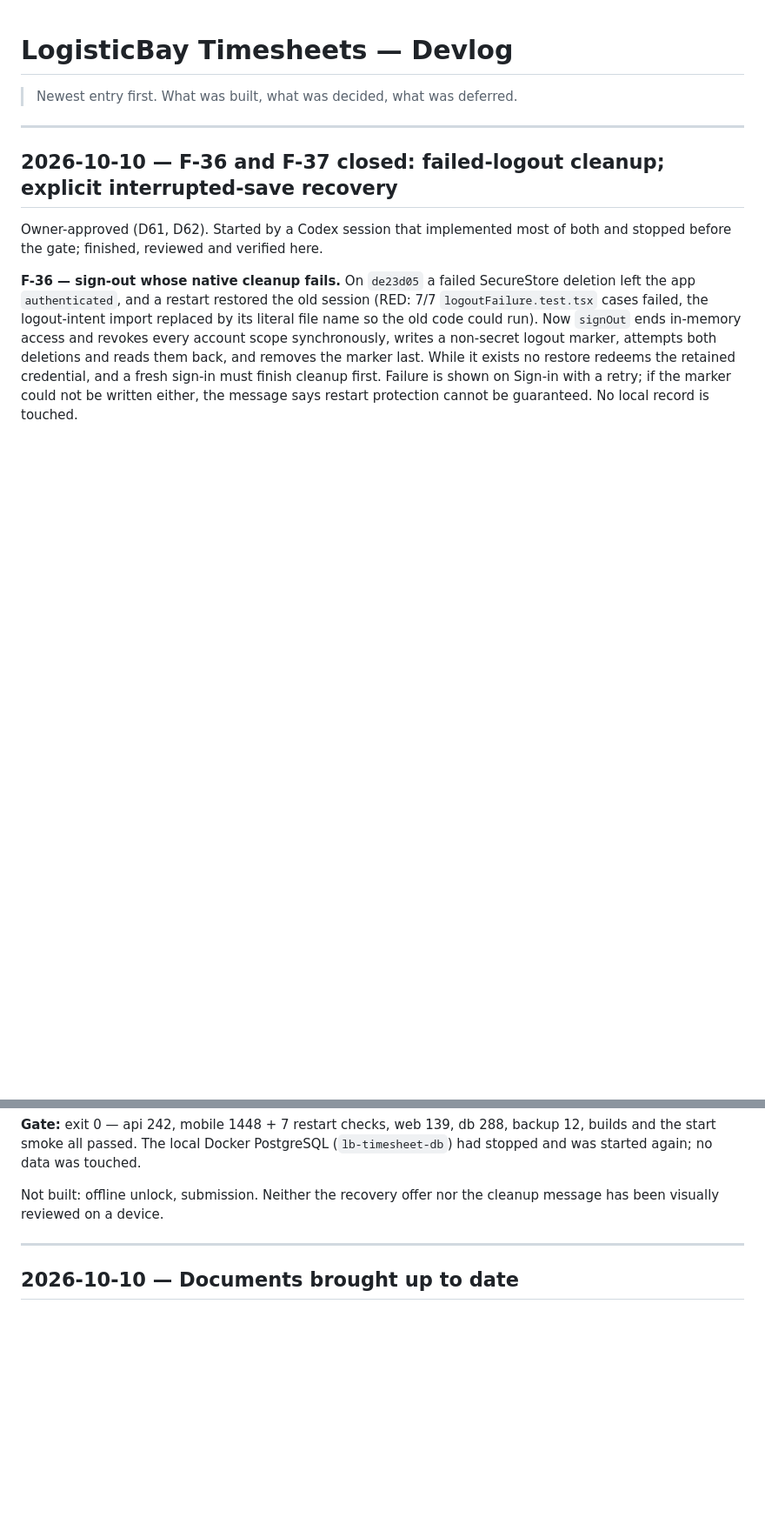
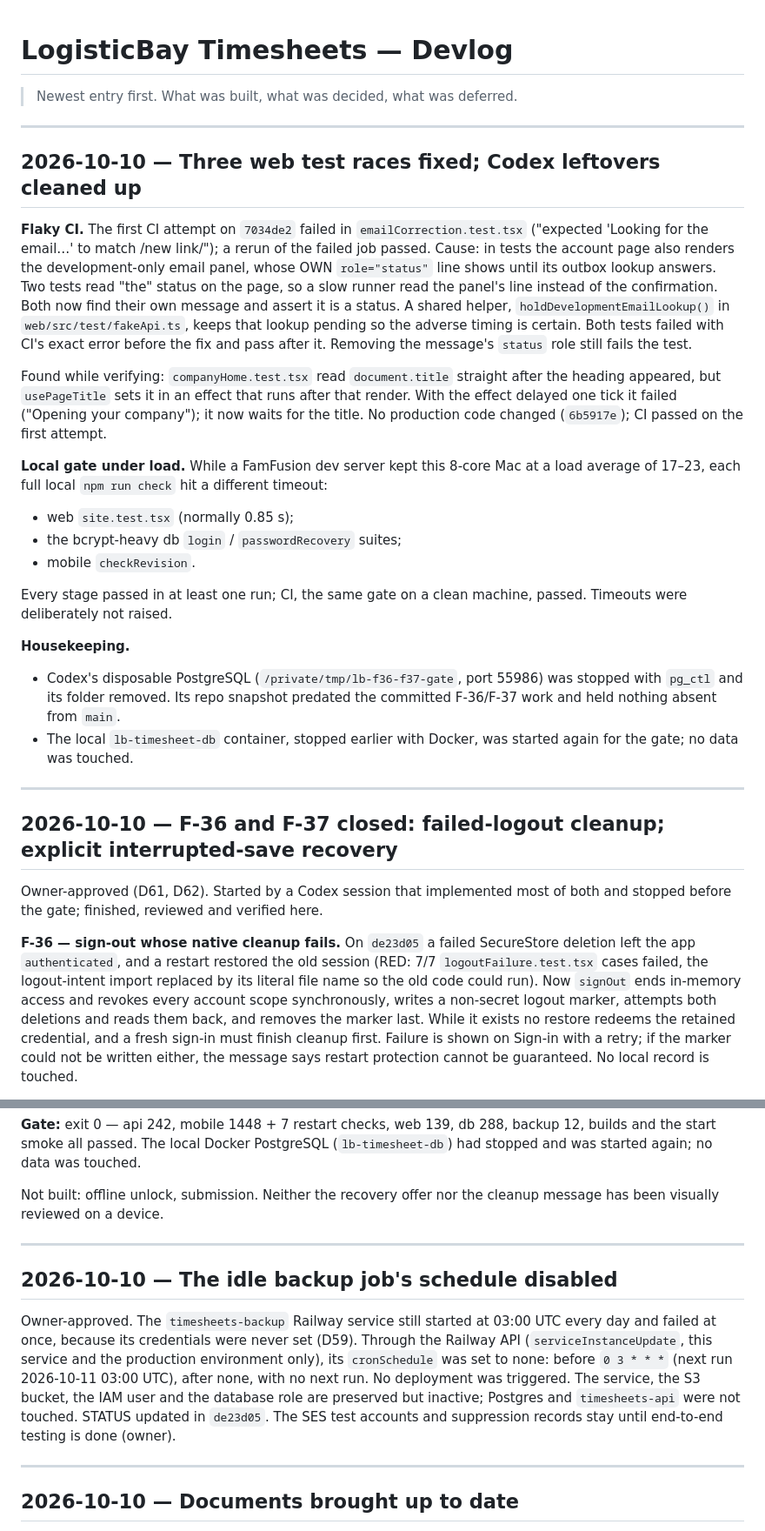
Before and after one commit to Q25ltd/LB-Timesheet, a Markdown page: DEVLOG.md, 2 parts joined by grey strips. Shown at 87% size. GitHub-like rendering; blank space fills up the shorter version.

Commit message:
docs: record today's remaining work in STATUS and DEVLOG
DEVLOG: the backup job's cron schedule disabled (Railway API, owner-
approved); three web test races fixed, the flaky CI attempt on 7034de2,
the local gate timing out under machine load, and the Codex leftovers
cleaned up. STATUS: CI results for 7034de2 and 6b5917e; the web-test
timing rule; header.

Co-Authored-By: Claude Opus 5.5 <noreply@anthropic.com>

```diff
--- a/DEVLOG.md
+++ b/DEVLOG.md
@@ -1,6 +1,46 @@
 # LogisticBay Timesheets — Devlog
 
 > Newest entry first. What was built, what was decided, what was deferred.
+
+---
+
+## 2026-10-10 — Three web test races fixed; Codex leftovers cleaned up
+
+**Flaky CI.** The first CI attempt on `7034de2` failed in
+`emailCorrection.test.tsx` ("expected 'Looking for the email…' to match
+/new link/"); a rerun of the failed job passed. Cause: in tests the account
+page also renders the development-only email panel, whose OWN
+`role="status"` line shows until its outbox lookup answers. Two tests read
+"the" status on the page, so a slow runner read the panel's line instead of
+the confirmation. Both now find their own message and assert it is a
+status. A shared helper, `holdDevelopmentEmailLookup()` in
+`web/src/test/fakeApi.ts`, keeps that lookup pending so the adverse timing
+is certain. Both tests failed with CI's exact error before the fix and pass
+after it. Removing the message's `status` role still fails the test.
+
+Found while verifying: `companyHome.test.tsx` read `document.title`
+straight after the heading appeared, but `usePageTitle` sets it in an
+effect that runs after that render. With the effect delayed one tick it
+failed ("Opening your company"); it now waits for the title. No
+production code changed (`6b5917e`); CI passed on the first attempt.
+
+**Local gate under load.** While a FamFusion dev server kept this 8-core
+Mac at a load average of 17–23, each full local `npm run check` hit a
+different timeout:
+- web `site.test.tsx` (normally 0.85 s);
+- the bcrypt-heavy db `login` / `passwordRecovery` suites;
+- mobile `checkRevision`.
+
+Every stage passed in at least one run; CI, the same gate on a clean
+machine, passed. Timeouts were deliberately not raised.
+
+**Housekeeping.**
+- Codex's disposable PostgreSQL (`/private/tmp/lb-f36-f37-gate`, port
+  55986) was stopped with `pg_ctl` and its folder removed. Its repo
+  snapshot predated the committed F-36/F-37 work and held nothing absent
+  from `main`.
+- The local `lb-timesheet-db` container, stopped earlier with Docker, was
+  started again for the gate; no data was touched.
 
 ---
 
@@ -61,6 +101,21 @@ was touched.
 
 Not built: offline unlock, submission. Neither the recovery offer nor the
 cleanup message has been visually reviewed on a device.
+
+---
+
+## 2026-10-10 — The idle backup job's schedule disabled
+
+Owner-approved. The `timesheets-backup` Railway service still started at
+03:00 UTC every day and failed at once, because its credentials were never
+set (D59). Through the Railway API (`serviceInstanceUpdate`, this service
+and the production environment only), its `cronSchedule` was set to none:
+before `0 3 * * *` (next run 2026-10-11 03:00 UTC), after none, with no next
+run. No deployment was triggered. The service, the S3 bucket, the IAM user
+and the database role are preserved but inactive; Postgres and
+`timesheets-api` were not touched. STATUS updated in `de23d05`. The SES
+test accounts and suppression records stay until end-to-end testing is
+done (owner).
 
 ---
 
```
Also changed, not shown: STATUS.md (+3 -3 lines).
